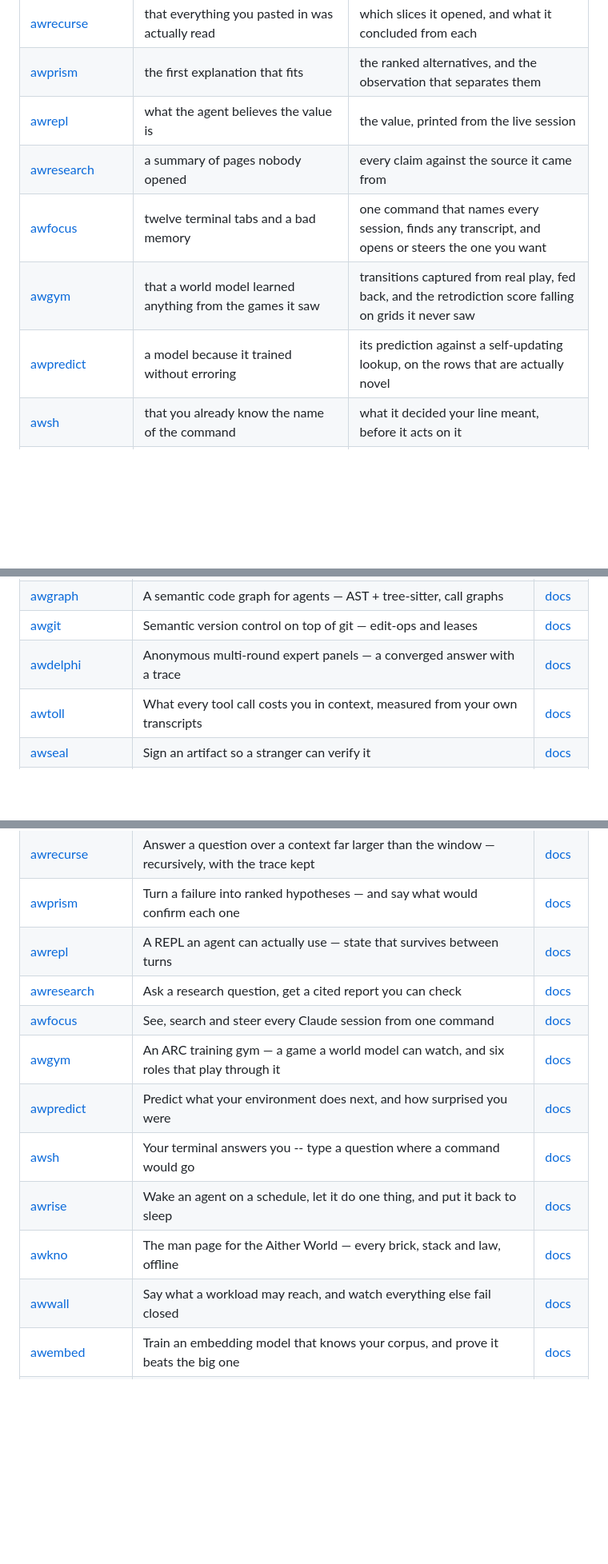
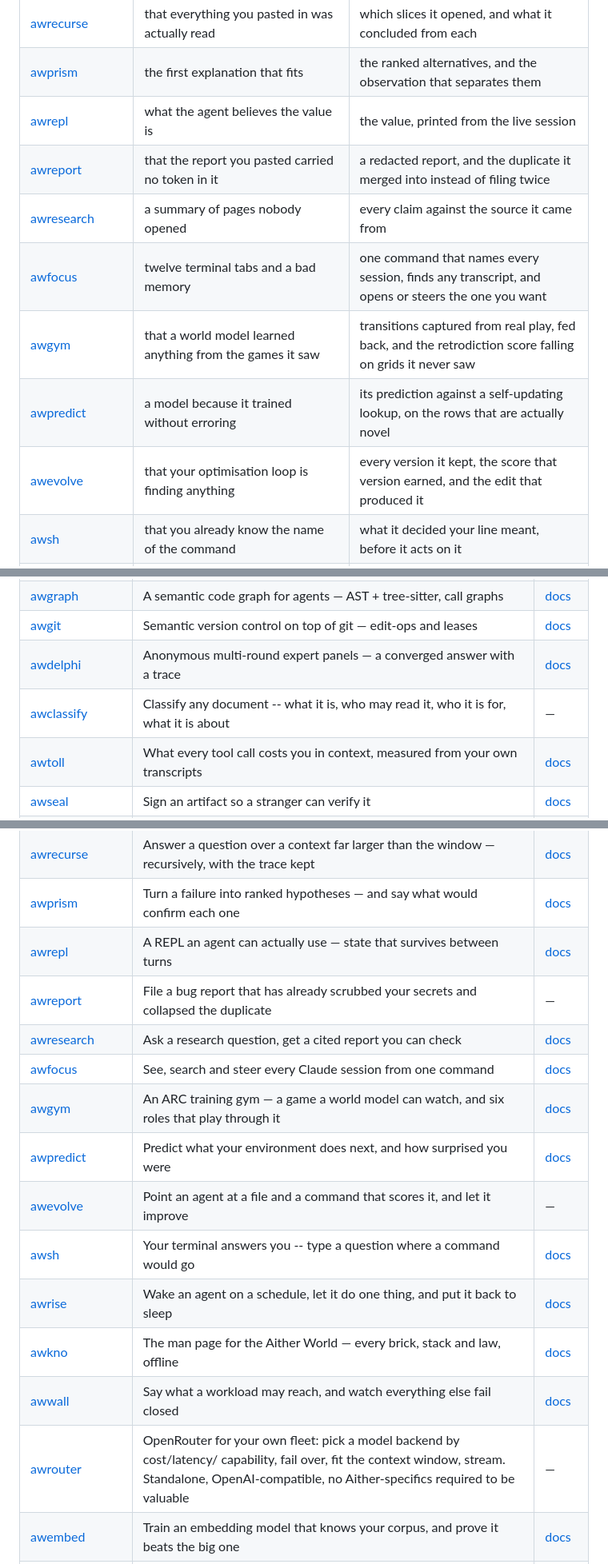
Before and after one commit to Aitherium/awvision, a Markdown page: README.md, 3 parts joined by grey strips. Shown at 80% size. Drawn GitHub-style; blank space fills up the shorter version.

```diff
--- a/README.md
+++ b/README.md
@@ -206,10 +210,12 @@ Each installs on its own, works offline, and needs no account.
 | [awrecurse](https://github.com/Aitherium/awrecurse) | that everything you pasted in was actually read | which slices it opened, and what it concluded from each |
 | [awprism](https://github.com/Aitherium/awprism) | the first explanation that fits | the ranked alternatives, and the observation that separates them |
 | [awrepl](https://github.com/Aitherium/awrepl) | what the agent believes the value is | the value, printed from the live session |
+| [awreport](https://github.com/Aitherium/awreport) | that the report you pasted carried no token in it | a redacted report, and the duplicate it merged into instead of filing twice |
 | [awresearch](https://github.com/Aitherium/awresearch) | a summary of pages nobody opened | every claim against the source it came from |
 | [awfocus](https://github.com/Aitherium/awfocus) | twelve terminal tabs and a bad memory | one command that names every session, finds any transcript, and opens or steers the one you want |
 | [awgym](https://github.com/Aitherium/awgym) | that a world model learned anything from the games it saw | transitions captured from real play, fed back, and the retrodiction score falling on grids it never saw |
 | [awpredict](https://github.com/Aitherium/awpredict) | a model because it trained without erroring | its prediction against a self-updating lookup, on the rows that are actually novel |
+| [awevolve](https://github.com/Aitherium/awevolve) | that your optimisation loop is finding anything | every version it kept, the score that version earned, and the edit that produced it |
 | [awsh](https://github.com/Aitherium/awsh) | that you already know the name of the command | what it decided your line meant, before it acts on it |
 | [awrise](https://github.com/Aitherium/awrise) | that a scheduled agent ran at all, and ran exactly once | a durable record of every wake -- fired, skipped, overlapped or timed out -- each with its reason |
 | [awkno](https://github.com/Aitherium/awkno) | that the docs site is up, or that you remember the family | the whole ecosystem in your terminal, with no network at all |
@@ -237,6 +243,7 @@ Every repository here is public. Each publishes an `aither-manifest.json` beside
 | [awgraph](https://github.com/Aitherium/awgraph) | A semantic code graph for agents — AST + tree-sitter, call graphs | [docs](https://aitherium.github.io/awgraph/) |
 | [awgit](https://github.com/Aitherium/awgit) | Semantic version control on top of git — edit-ops and leases | [docs](https://aitherium.github.io/awgit/) |
 | [awdelphi](https://github.com/Aitherium/awdelphi) | Anonymous multi-round expert panels — a converged answer with a trace | [docs](https://aitherium.github.io/awdelphi/) |
+| [awclassify](https://github.com/Aitherium/awclassify) | Classify any document -- what it is, who may read it, who it is for, what it is about | — |
 | [awtoll](https://github.com/Aitherium/awtoll) | What every tool call costs you in context, measured from your own transcripts | [docs](https://aitherium.github.io/awtoll/) |
 | [awseal](https://github.com/Aitherium/awseal) | Sign an artifact so a stranger can verify it | [docs](https://aitherium.github.io/awseal/) |
 | [awshare](https://github.com/Aitherium/awshare) | Publish an artifact and fetch it back verified | [docs](https://aitherium.github.io/awshare/) |
@@ -269,14 +281,17 @@ Every repository here is public. Each publishes an `aither-manifest.json` beside
 | [awrecurse](https://github.com/Aitherium/awrecurse) | Answer a question over a context far larger than the window — recursively, with the trace kept | [docs](https://aitherium.github.io/awrecurse/) |
 | [awprism](https://github.com/Aitherium/awprism) | Turn a failure into ranked hypotheses — and say what would confirm each one | [docs](https://aitherium.github.io/awprism/) |
 | [awrepl](https://github.com/Aitherium/awrepl) | A REPL an agent can actually use — state that survives between turns | [docs](https://aitherium.github.io/awrepl/) |
+| [awreport](https://github.com/Aitherium/awreport) | File a bug report that has already scrubbed your secrets and collapsed the duplicate | — |
 | [awresearch](https://github.com/Aitherium/awresearch) | Ask a research question, get a cited report you can check | [docs](https://aitherium.github.io/awresearch/) |
 | [awfocus](https://github.com/Aitherium/awfocus) | See, search and steer every Claude session from one command | [docs](https://aitherium.github.io/awfocus/) |
 | [awgym](https://github.com/Aitherium/awgym) | An ARC training gym — a game a world model can watch, and six roles that play through it | [docs](https://aitherium.github.io/awgym/) |
 | [awpredict](https://github.com/Aitherium/awpredict) | Predict what your environment does next, and how surprised you were | [docs](https://aitherium.github.io/awpredict/) |
+| [awevolve](https://github.com/Aitherium/awevolve) | Point an agent at a file and a command that scores it, and let it improve | — |
 | [awsh](https://github.com/Aitherium/awsh) | Your terminal answers you -- type a question where a command would go | [docs](https://aitherium.github.io/awsh/) |
 | [awrise](https://github.com/Aitherium/awrise) | Wake an agent on a schedule, let it do one thing, and put it back to sleep | [docs](https://aitherium.github.io/awrise/) |
 | [awkno](https://github.com/Aitherium/awkno) | The man page for the Aither World — every brick, stack and law, offline | [docs](https://aitherium.github.io/awkno/) |
 | [awwall](https://github.com/Aitherium/awwall) | Say what a workload may reach, and watch everything else fail closed | [docs](https://aitherium.github.io/awwall/) |
+| [awrouter](https://github.com/Aitherium/awrouter) | OpenRouter for your own fleet: pick a model backend by cost/latency/ capability, fail over, fit the context window, stream. Standalone, OpenAI-compatible, no Aither-specifics required to be valuable | — |
 | [awembed](https://github.com/Aitherium/awembed) | Train an embedding model that knows your corpus, and prove it beats the big one | [docs](https://aitherium.github.io/awembed/) |
 | [awtax](https://github.com/Aitherium/awtax) | Turn any tax PDF -- returns, W-2, 1099, statements, even scans -- into structured data you can check | [docs](https://aitherium.github.io/awtax/) |
 | [awflow](https://github.com/Aitherium/awflow) | A deterministic workflow runtime — chain agent calls with journal replay and budget control | [docs](https://aitherium.github.io/awflow/) |
```
Also changed, not shown: other parts of README.md (+10 -1 lines).
